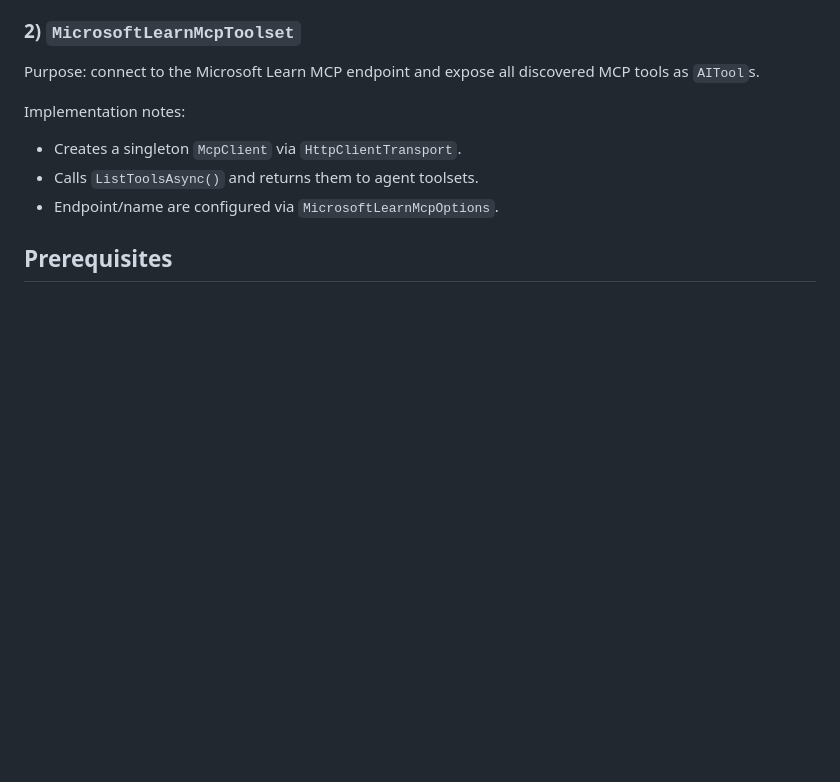
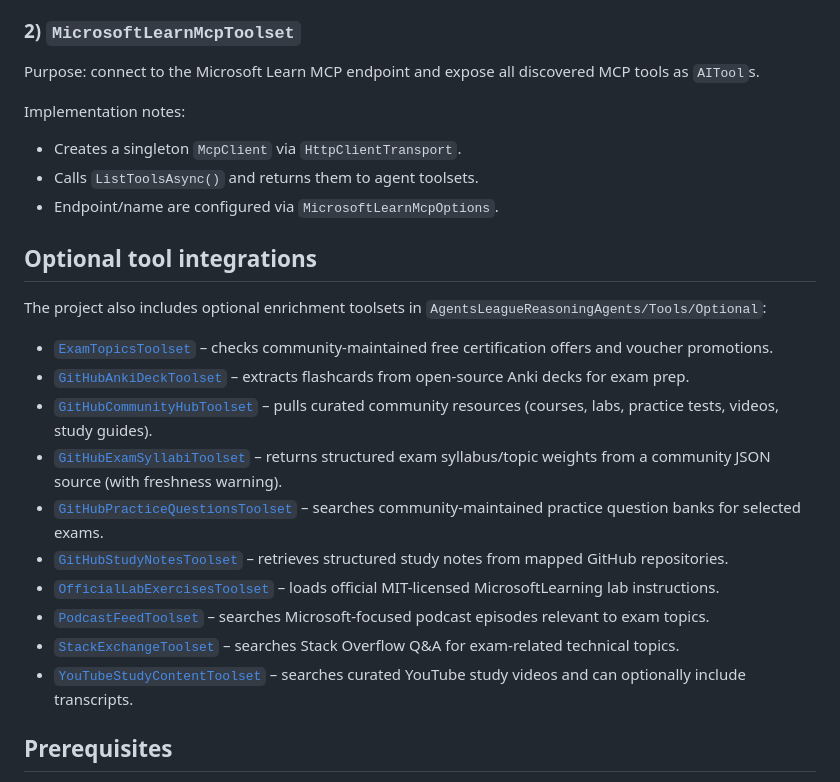
Before and after one commit to HillPhelmuth/AgentsLeagueReasoningAgents, a Markdown page: README.md, the part around one of its changes. GitHub-like rendering; blank space fills up the shorter version.

```diff
--- a/README.md
+++ b/README.md
@@ -59,6 +83,21 @@ Implementation notes:
 - Creates a singleton `McpClient` via `HttpClientTransport`.
 - Calls `ListToolsAsync()` and returns them to agent toolsets.
 - Endpoint/name are configured via `MicrosoftLearnMcpOptions`.
+
+## Optional tool integrations
+
+The project also includes optional enrichment toolsets in `AgentsLeagueReasoningAgents/Tools/Optional`:
+
+- [`ExamTopicsToolset`](./AgentsLeagueReasoningAgents/Tools/Optional/ExamTopicsToolset.cs) – checks community-maintained free certification offers and voucher promotions.
+- [`GitHubAnkiDeckToolset`](./AgentsLeagueReasoningAgents/Tools/Optional/GitHubAnkiDeckToolset.cs) – extracts flashcards from open-source Anki decks for exam prep.
+- [`GitHubCommunityHubToolset`](./AgentsLeagueReasoningAgents/Tools/Optional/GitHubCommunityHubToolset.cs) – pulls curated community resources (courses, labs, practice tests, videos, study guides).
+- [`GitHubExamSyllabiToolset`](./AgentsLeagueReasoningAgents/Tools/Optional/GitHubExamSyllabiToolset.cs) – returns structured exam syllabus/topic weights from a community JSON source (with freshness warning).
+- [`GitHubPracticeQuestionsToolset`](./AgentsLeagueReasoningAgents/Tools/Optional/GitHubPracticeQuestionsToolset.cs) – searches community-maintained practice question banks for selected exams.
+- [`GitHubStudyNotesToolset`](./AgentsLeagueReasoningAgents/Tools/Optional/GitHubStudyNotesToolset.cs) – retrieves structured study notes from mapped GitHub repositories.
+- [`OfficialLabExercisesToolset`](./AgentsLeagueReasoningAgents/Tools/Optional/OfficialLabExercisesToolset.cs) – loads official MIT-licensed MicrosoftLearning lab instructions.
+- [`PodcastFeedToolset`](./AgentsLeagueReasoningAgents/Tools/Optional/PodcastFeedToolset.cs) – searches Microsoft-focused podcast episodes relevant to exam topics.
+- [`StackExchangeToolset`](./AgentsLeagueReasoningAgents/Tools/Optional/StackExchangeToolset.cs) – searches Stack Overflow Q&A for exam-related technical topics.
+- [`YouTubeStudyContentToolset`](./AgentsLeagueReasoningAgents/Tools/Optional/YouTubeStudyContentToolset.cs) – searches curated YouTube study videos and can optionally include transcripts.
 
 ## Prerequisites
 
```
Also changed, not shown: other parts of README.md (+24 -0 lines), images/AssessmentAgent.png (added), images/OutputExample.png (added), images/Start.png (added), images/ToolDetails.png (added), images/ToolModal.png (added), 6 other files.
